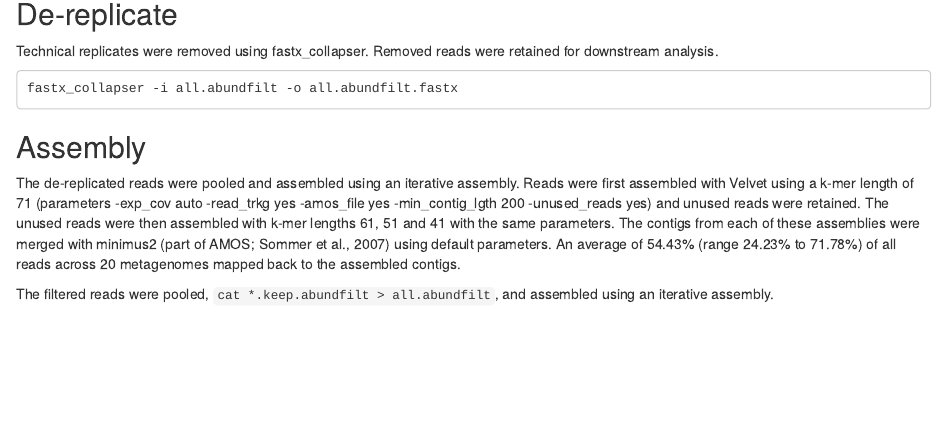
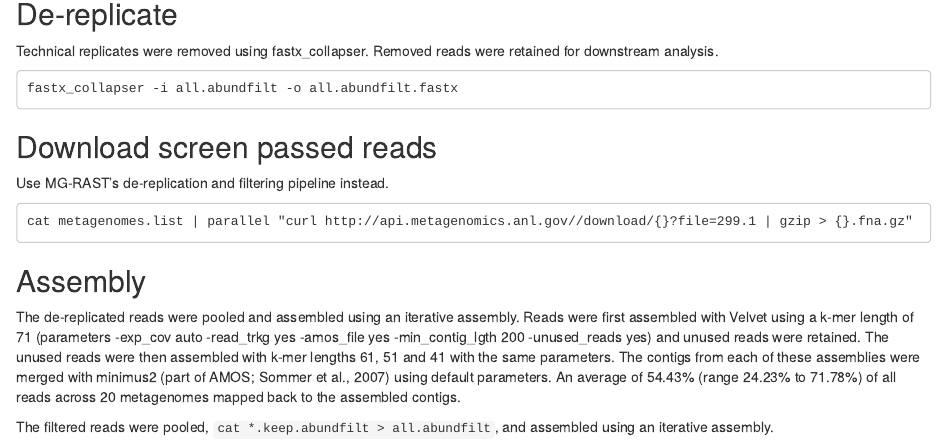
Before and after one commit to SchlossLab/opf, an R Markdown document (opf_methods.Rmd): the page in a window 1100 px wide, from 2360 px down. Rendered offline with R 4.5, knitr and Pandoc, with nearby package versions.

Commit message:
add screen passed section to mg-rast dl methods

````diff
--- a/opf_methods.Rmd
+++ b/opf_methods.Rmd
@@ -124,6 +124,14 @@ Technical replicates were removed using fastx_collapser. Removed reads were reta
 fastx_collapser -i all.abundfilt -o all.abundfilt.fastx
 ```
 
+## Download screen passed reads
+
+Use MG-RAST's de-replication and filtering pipeline instead.
+
+```
+cat metagenomes.list | parallel "curl http://api.metagenomics.anl.gov//download/{}?file=299.1 | gzip > {}.fna.gz"
+```
+
 ## Assembly
 
 The de-replicated reads were pooled and assembled using an iterative assembly. Reads were first assembled with Velvet using a k-mer length of 71 (parameters -exp_cov auto -read_trkg yes -amos_file yes -min_contig_lgth 200 -unused_reads yes) and unused reads were retained. The unused reads were then assembled with k-mer lengths 61, 51 and 41 with the same parameters. The contigs from each of these assemblies were merged with minimus2 (part of AMOS; Sommer et al., 2007) using default parameters.  An average of 54.43% (range 24.23% to 71.78%) of all reads across 20 metagenomes mapped back to the assembled contigs.
````
